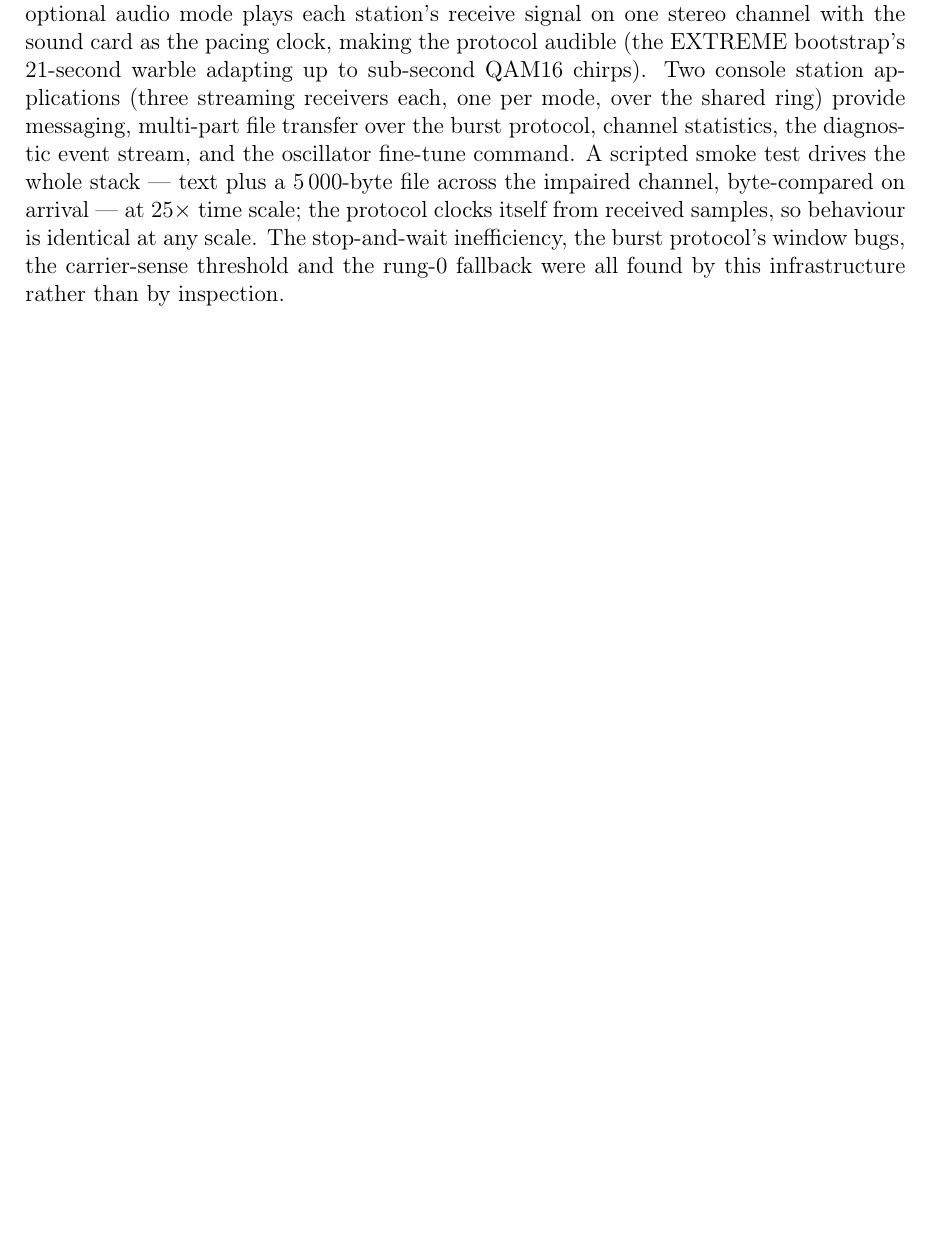
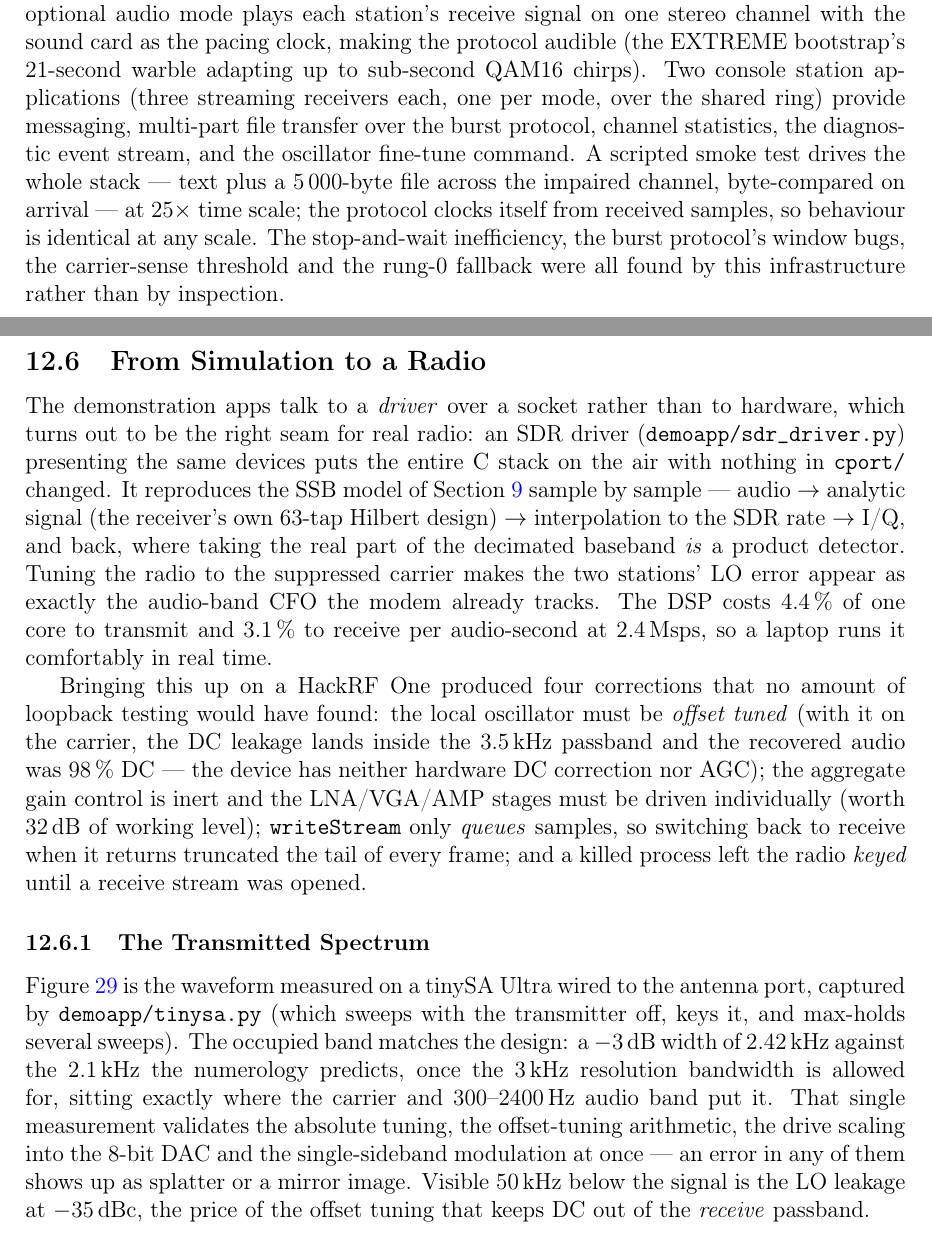
Before and after one commit to phoenix367/ham_ofdm_transceiver, a LaTeX paper (technical-report/report.tex, which reads technical-report/sections/12b-c-implementation.tex): part of page 51 of 62 before the commit and two parts of pages 51 and 52 of 64 after it, the two joined at a grey line, cut so that both start at the same text, the shorter picture padded with empty space. Compiled offline with pdfLaTeX.

Commit message:
report: add the measured hardware figures from the SDR bring-up
Section 12 gains "From Simulation to a Radio": the SDR driver reusing
the demo's socket interface so the whole C stack goes on the air
unchanged, the four corrections that only real hardware exposed
(offset tuning, per-stage gains, the queueing writeStream, and a killed
process leaving the radio keyed), and two measured figures --

  * the transmitted spectrum on a tinySA Ultra: a -3 dB width of
    2.42 kHz against the 2.1 kHz the numerology predicts once the 3 kHz
    RBW is allowed for, which validates the absolute tuning, the
    offset-tuning arithmetic, the drive scaling into the 8-bit DAC and
    the single-sideband modulation in one measurement
  * the drive-level sweep: output and spectral purity against transmit
    gain, showing real compression above VGA 32 and the asymmetry that
    matters -- a low-pass filter removes the harmonics but not the
    shoulders, which sit inside its passband

These are the only hardware measurements in the document; everything
else is simulation or bit-exact comparison. 64 pages, builds clean.

Co-Authored-By: Claude Opus 5 (1M context) <noreply@anthropic.com>

```diff
--- a/technical-report/sections/12b-c-implementation.tex
+++ b/technical-report/sections/12b-c-implementation.tex
@@ -209,3 +209,47 @@ identical at any scale.  The stop-and-wait inefficiency, the burst
 protocol's window bugs, the carrier-sense threshold and the rung-0
 fallback were all found by this infrastructure rather than by
 inspection.
+
+\subsection{From Simulation to a Radio}
+\label{sec:cport_sdr}
+
+The demonstration apps talk to a \emph{driver} over a socket rather than
+to hardware, which turns out to be the right seam for real radio: an SDR
+driver (\texttt{demoapp/sdr\_driver.py}) presenting the same devices puts
+the entire C stack on the air with nothing in \texttt{cport/} changed.
+It reproduces the SSB model of Section~\ref{sec:rf} sample by sample ---
+audio $\rightarrow$ analytic signal (the receiver's own 63-tap Hilbert
+design) $\rightarrow$ interpolation to the SDR rate $\rightarrow$ I/Q,
+and back, where taking the real part of the decimated baseband
+\emph{is} a product detector.  Tuning the radio to the suppressed
+carrier makes the two stations' LO error appear as exactly the
+audio-band CFO the modem already tracks.  The DSP costs 4.4\,\% of one
+core to transmit and 3.1\,\% to receive per audio-second at 2.4\,Msps,
+so a laptop runs it comfortably in real time.
+
+Bringing this up on a HackRF One produced four corrections that no
+amount of loopback testing would have found: the local oscillator must
+be \emph{offset tuned} (with it on the carrier, the DC leakage lands
+inside the 3.5\,kHz passband and the recovered audio was 98\,\% DC ---
+the device has neither hardware DC correction nor AGC); the aggregate
+gain control is inert and the LNA/VGA/AMP stages must be driven
+individually (worth 32\,dB of working level); \texttt{writeStream} only
+\emph{queues} samples, so switching back to receive when it returns
+truncated the tail of every frame; and a killed process left the radio
+\emph{keyed} until a receive stream was opened.
+
+\subsubsection{The Transmitted Spectrum}
+
+Figure~\ref{fig:sdr_tx_spectrum} is the waveform measured on a tinySA
+Ultra wired to the antenna port, captured by
+\texttt{demoapp/tinysa.py} (which sweeps with the transmitter off,
+keys it, and max-holds several sweeps).  The occupied band matches the
+design: a $-3$\,dB width of 2.42\,kHz against the 2.1\,kHz the
+numerology predicts, once the 3\,kHz resolution bandwidth is allowed
+for, sitting exactly where the carrier and 300--2400\,Hz audio band put
+it.  That single measurement validates the absolute tuning, the
+offset-tuning arithmetic, the drive scaling into the 8-bit DAC and the
+single-sideband modulation at once --- an error in any of them shows up
+as splatter or a mirror image.  Visible 50\,kHz below the signal is the
+LO leakage at $-35$\,dBc, the price of the offset tuning that keeps DC
+out of the \emph{receive} passband.
@@ -211,0 +260 @@ inspection.
+    \caption{The transmitter measured on a tinySA Ultra: continuous
@@ -211,0 +265,2 @@ inspection.
+    \label{fig:sdr_tx_spectrum}
+\end{figure}
```
Also changed, not shown: README.md, technical-report/Makefile, technical-report/images/sdr_drive_sweep.png (added), technical-report/images/sdr_tx_spectrum.png (added), technical-report/sections/12b-c-implementation.tex (45 more changed lines), 1 other file.
